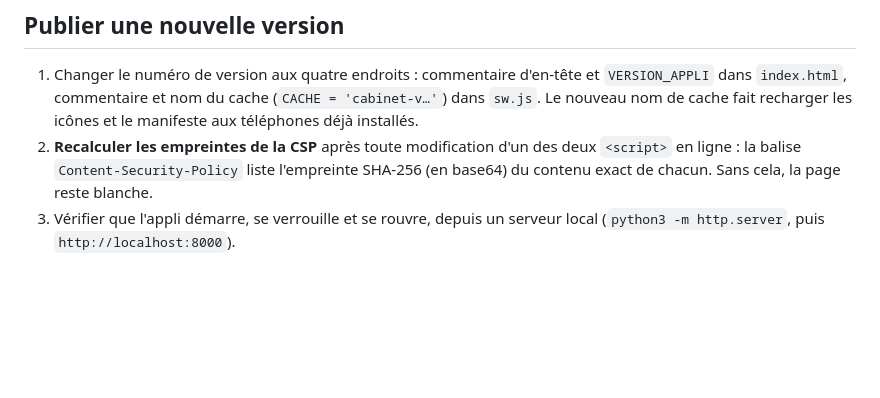
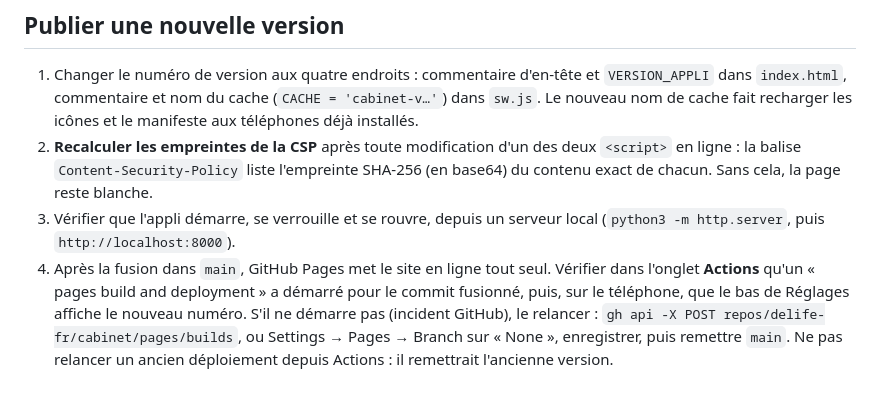
Before and after one commit to delife-fr/cabinet, a Markdown page: README.md, the part around the change. Rendered like a GitHub page; blank space fills up the shorter version.

Commit message:
README : vérifier et relancer le déploiement GitHub Pages
Après la fusion de la v1.1.1, aucun déploiement GitHub Pages n'est parti
(erreur 502 de GitHub pendant la fusion). La marche à suivre pour publier
indique maintenant comment le vérifier et le relancer.

Co-Authored-By: Claude Opus 5.5 <noreply@anthropic.com>
Claude-Session: https://claude.ai/code/session_01KzuDH7u7dQSrpmbfJNS8yp

```diff
--- a/README.md
+++ b/README.md
@@ -63,3 +63,8 @@ n'autorise aucune connexion vers l'extérieur. `sw.js` permet l'utilisation hors
    la page reste blanche.
 3. Vérifier que l'appli démarre, se verrouille et se rouvre, depuis un serveur local
    (`python3 -m http.server`, puis `http://localhost:8000`).
+4. Après la fusion dans `main`, GitHub Pages met le site en ligne tout seul. Vérifier dans l'onglet **Actions**
+   qu'un « pages build and deployment » a démarré pour le commit fusionné, puis, sur le téléphone, que le bas de
+   Réglages affiche le nouveau numéro. S'il ne démarre pas (incident GitHub), le relancer :
+   `gh api -X POST repos/delife-fr/cabinet/pages/builds`, ou Settings → Pages → Branch sur « None », enregistrer,
+   puis remettre `main`. Ne pas relancer un ancien déploiement depuis Actions : il remettrait l'ancienne version.
```
